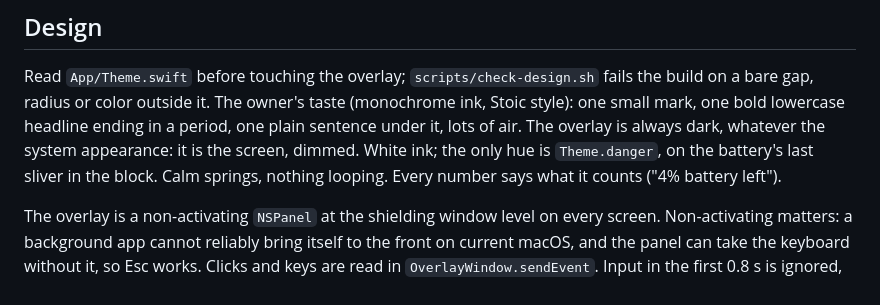
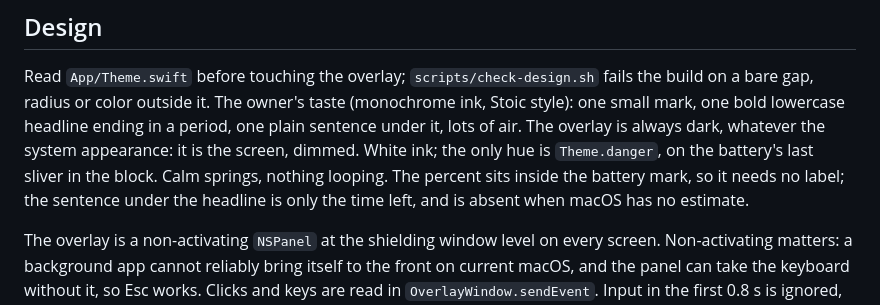
Before and after one commit to vekaev/charge-now, a Markdown page: CLAUDE.md, the part around the change. Drawn GitHub-style.

```diff
--- a/CLAUDE.md
+++ b/CLAUDE.md
@@ -45,7 +45,8 @@ Read `App/Theme.swift` before touching the overlay; `scripts/check-design.sh` fa
 radius or color outside it. The owner's taste (monochrome ink, Stoic style): one small mark, one bold lowercase
 headline ending in a period, one plain sentence under it, lots of air. The overlay is always dark, whatever the
 system appearance: it is the screen, dimmed. White ink; the only hue is `Theme.danger`, on the battery's last
-sliver in the block. Calm springs, nothing looping. Every number says what it counts ("4% battery left").
+sliver in the block. Calm springs, nothing looping. The percent sits inside the battery mark, so it needs no label; the sentence
+under the headline is only the time left, and is absent when macOS has no estimate.
 
 The overlay is a non-activating `NSPanel` at the shielding window level on every screen. Non-activating
 matters: a background app cannot reliably bring itself to the front on current macOS, and the panel can take
```
Also changed, not shown: README.md (+1 -1 lines), docs/block.png, docs/warning.png, 2 other files.
